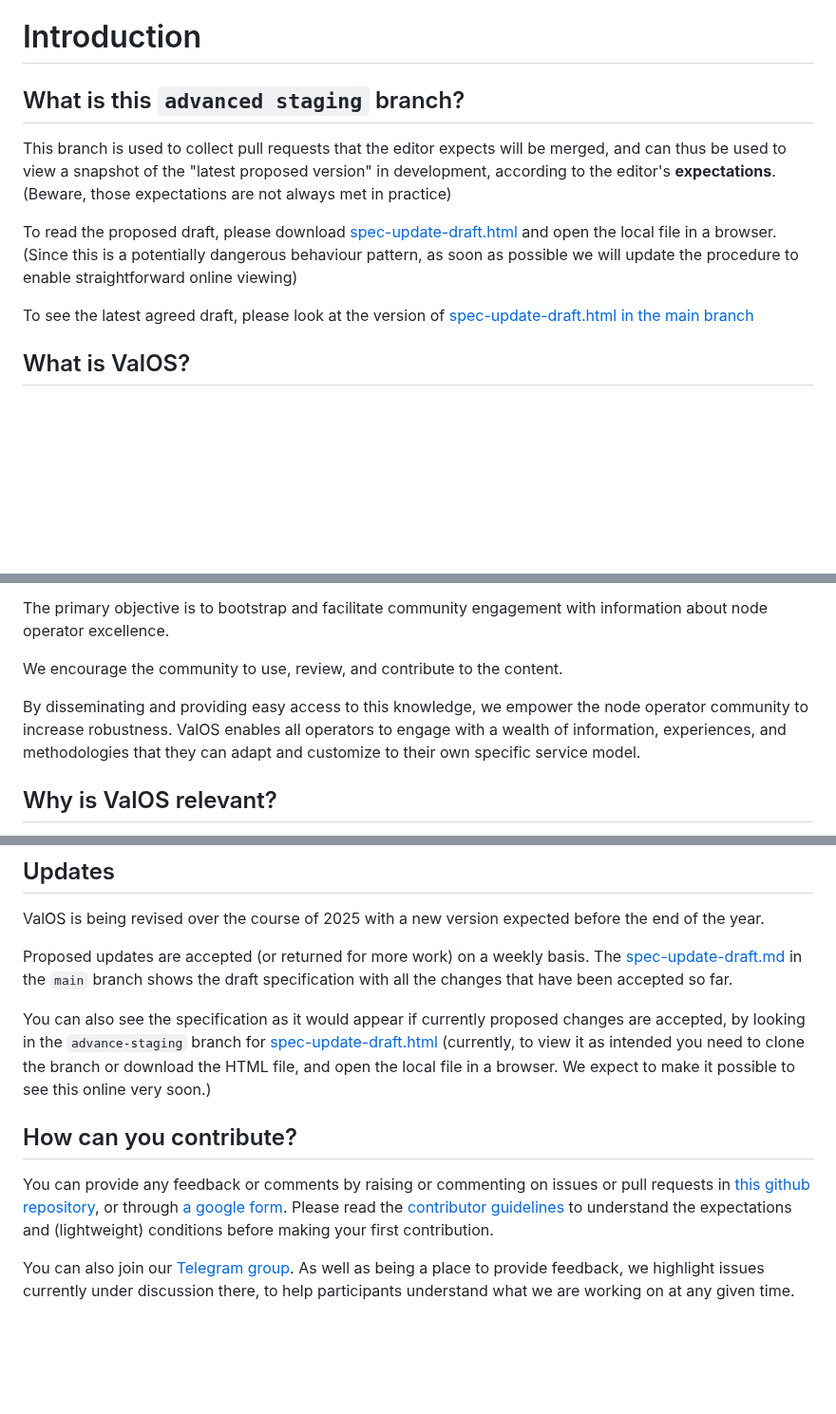
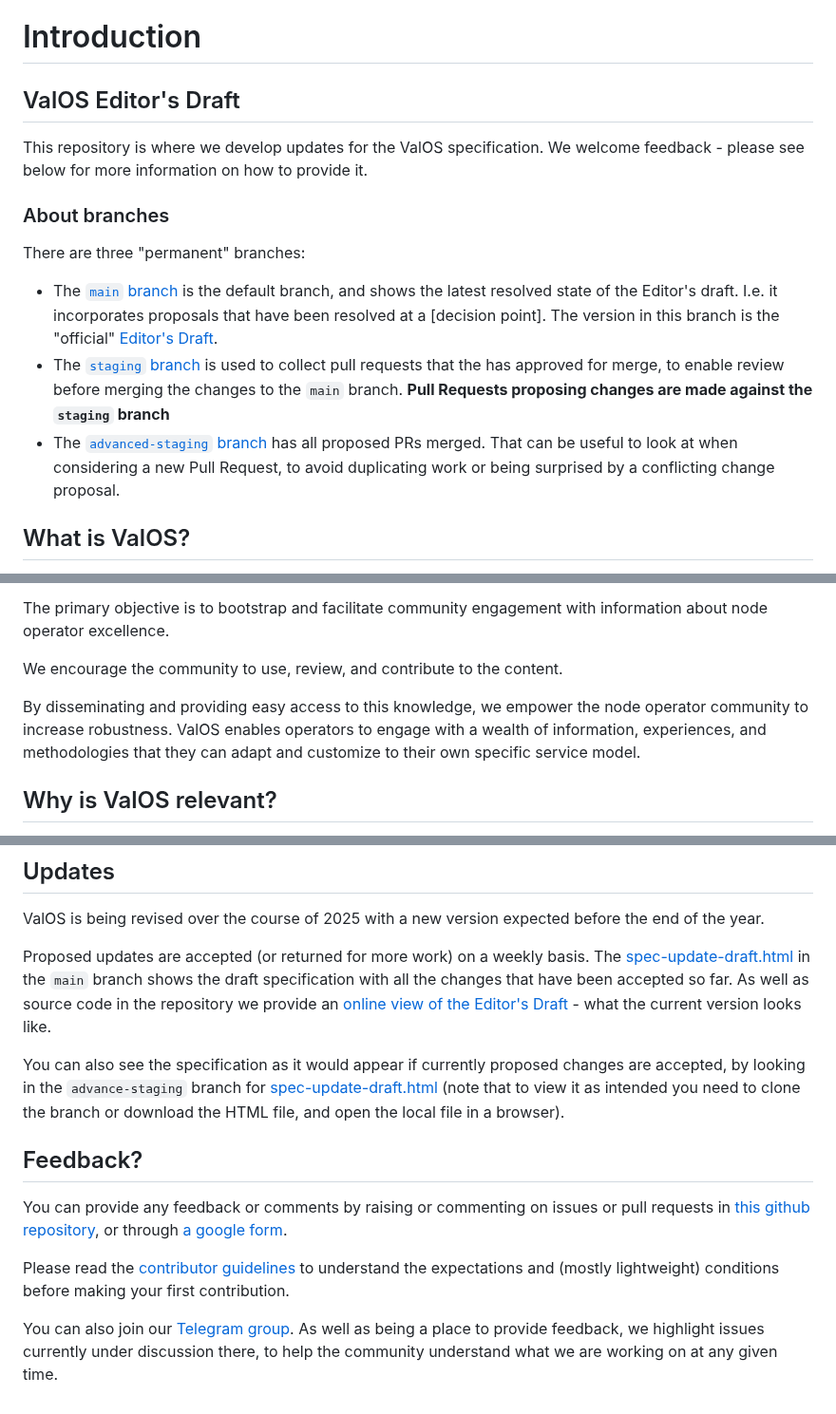
Before and after one commit to lidofinance/valos, a Markdown page: README.md, 3 parts joined by grey strips. Shown at 95% size. Rendered like a GitHub page; blank space fills up the shorter version.

Commit message:
Update README.md
Maintaining difference README doesn't really work for Github, so collapse all the branch information.

We can always create an index.html for the gh-pages, which would provide whatever introduction we want if people go to https://lidofinance.github.io/valos/ - but for now I am assuming they will end up at https://valos.global in general, and people coming to the repo really want to be in the github repo...

```diff
--- a/README.md
+++ b/README.md
@@ -1,13 +1,17 @@
 # Introduction
 
-## What is this `advanced staging` branch?
+## ValOS Editor's Draft
 
-This branch is used to collect pull requests that the editor expects will be merged, and can thus be used to view a snapshot of the "latest proposed version" in development,
-according to the editor's **expectations**. (Beware, those expectations are not always met in practice)
+This repository is where we develop updates for the ValOS specification. We welcome feedback - please see below for more information on how to provide it.
 
-To read the proposed draft, please download [spec-update-draft.html](./spec-update-draft.html) and open the local file in a browser. (Since this is a potentially dangerous behaviour pattern, as soon as possible we will update the procedure to enable straightforward online viewing)
+### About branches
 
-To see the latest agreed draft, please look at the version of [spec-update-draft.html in the main branch](https://github.com/lidofinance/valos/blob/main/spec-update-draft.html)
+There are three "permanent" branches:
+
+- The [`main` branch](https://github.com/lidofinance/valos/) is the default branch, and shows the latest resolved state of the Editor's draft. I.e. it incorporates proposals that have been resolved at a [decision point]. The version in this branch is the "official" [Editor's Draft](https://lidofinance.github.io/valos/spec-update-draft.html).
+- The [`staging` branch](https://github.com/lidofinance/valos/tree/staging) is used to collect pull requests that the has approved for merge, to enable review before merging the changes to the `main` branch. **Pull Requests proposing changes are made against the `staging` branch**
+- The [`advanced-staging` branch](https://github.com/lidofinance/valos/tree/advance-staging) has all proposed PRs merged.
+  That can be useful to look at when considering a new Pull Request, to avoid duplicating work or being surprised by a conflicting change proposal.
 
 ## What is ValOS?
 
@@ -22,7 +26,7 @@ The primary objective is to bootstrap and facilitate community engagement with i
 We encourage the community to use, review, and contribute to the content.
 
 By disseminating and providing easy access to this knowledge, we empower the node operator community to increase robustness.
-ValOS enables all operators to engage with a wealth of information, experiences, and methodologies
+ValOS enables operators to engage with a wealth of information, experiences, and methodologies
 that they can adapt and customize to their own specific service model.
 
 ## Why is ValOS relevant?
@@ -36,16 +40,17 @@ and to understand what an auditor will be checking for when they are assessing a
 
 ValOS is being revised over the course of 2025 with a new version expected before the end of the year.
 
-Proposed updates are accepted (or returned for more work) on a weekly basis. The [spec-update-draft.md](./spec-update-draft.md) in the `main` branch shows the draft specification with all the changes that have been accepted so far.
+Proposed updates are accepted (or returned for more work) on a weekly basis. The [spec-update-draft.html](./spec-update-draft.html) in the `main` branch shows the draft specification with all the changes that have been accepted so far. As well as source code in the repository we provide an [online view of the Editor's Draft](https://lidofinance.github.io/valos/spec-update-draft.html) - what the current version looks like.
 
-You can also see the specification as it would appear if currently proposed changes are accepted, by looking in the `advance-staging` branch for [spec-update-draft.html](https://github.com/lidofinance/valos/blob/advance-staging/spec-update-draft.html) (currently, to view it as intended you need to clone the branch or download the HTML file, and open the local file in a browser. We expect to make it possible to see this online very soon.)
+You can also see the specification as it would appear if currently proposed changes are accepted, by looking in the `advance-staging` branch for [spec-update-draft.html](https://github.com/lidofinance/valos/blob/advance-staging/spec-update-draft.html) (note that to view it as intended you need to clone the branch or download the HTML file, and open the local file in a browser).
 
-## How can you contribute?
+## Feedback?
 
 You can provide any feedback or comments by raising or commenting on issues or pull requests in
 [this github repository](https://github.com/lidofinance/valos/), or through [a google form](https://forms.gle/RaUWtoKdNWivJb5R8).
-Please read the [contributor guidelines](CONTRIBUTING.md) to understand the expectations and (lightweight) conditions before making your first contribution.
+
+Please read the [contributor guidelines](CONTRIBUTING.md) to understand the expectations and (mostly lightweight) conditions before making your first contribution.
 
 You can also join our [Telegram group](https://t.me/+ys5MxWs16T1jOWVi).
 As well as being a place to provide feedback, we highlight issues currently under discussion there,
-to help participants understand what we are working on at any given time.
+to help the community understand what we are working on at any given time.
```
